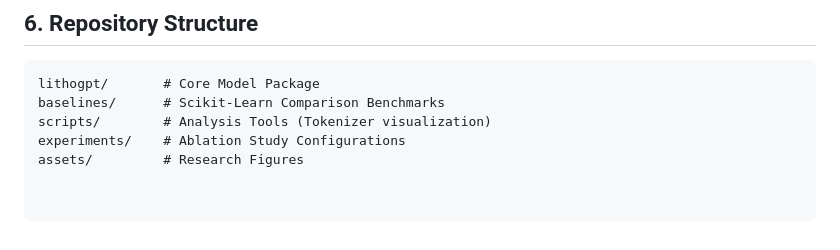
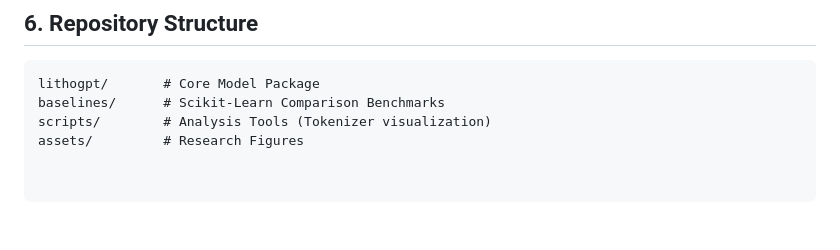
Before and after one commit to Ammar12Falah/LithoGPT, a Markdown page: README.md, the part around the change. GitHub-like rendering.

```diff
--- a/README.md
+++ b/README.md
@@ -64,5 +64,4 @@ Despite strong performance, the model exhibits specific failure modes:
 lithogpt/       # Core Model Package
 baselines/      # Scikit-Learn Comparison Benchmarks
 scripts/        # Analysis Tools (Tokenizer visualization)
-experiments/    # Ablation Study Configurations
 assets/         # Research Figures
```
